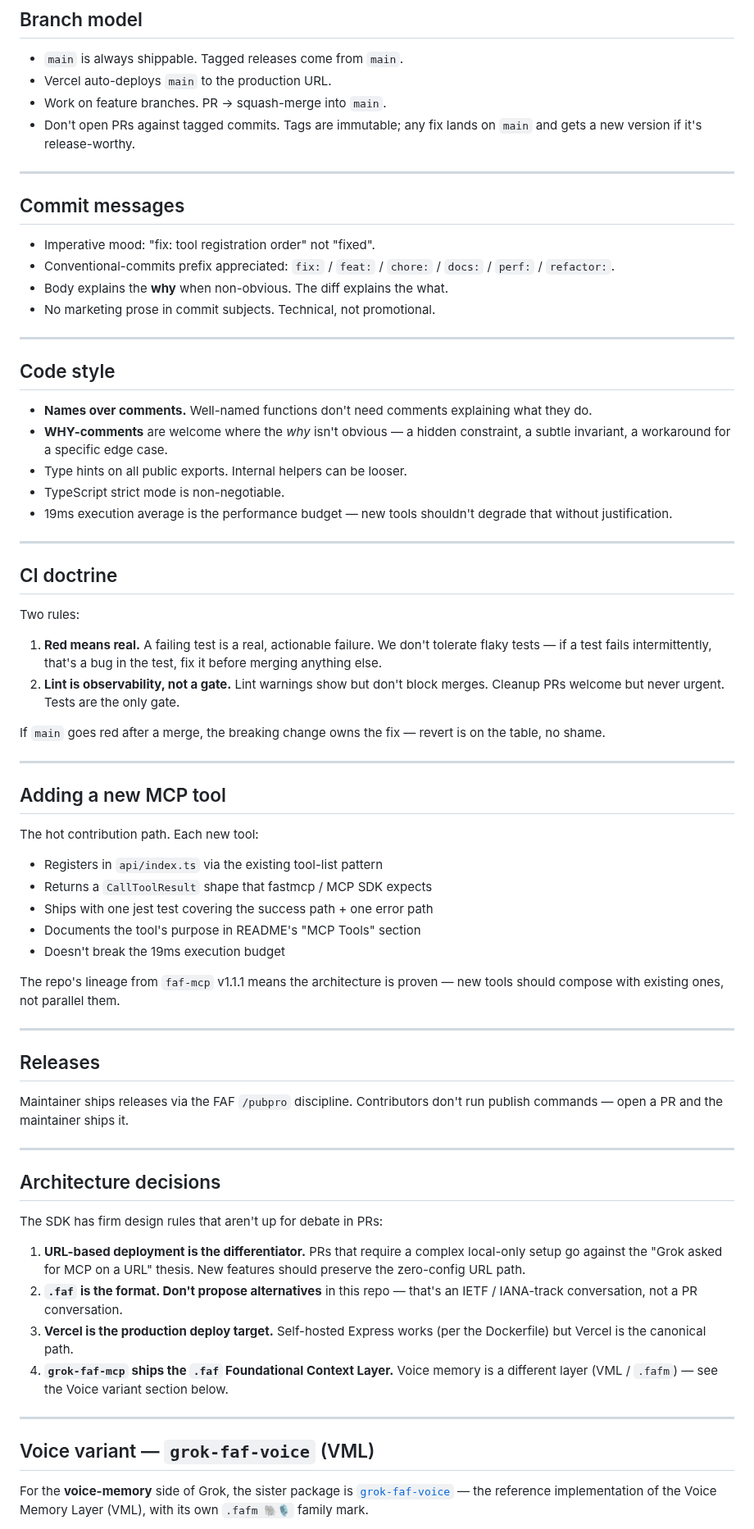
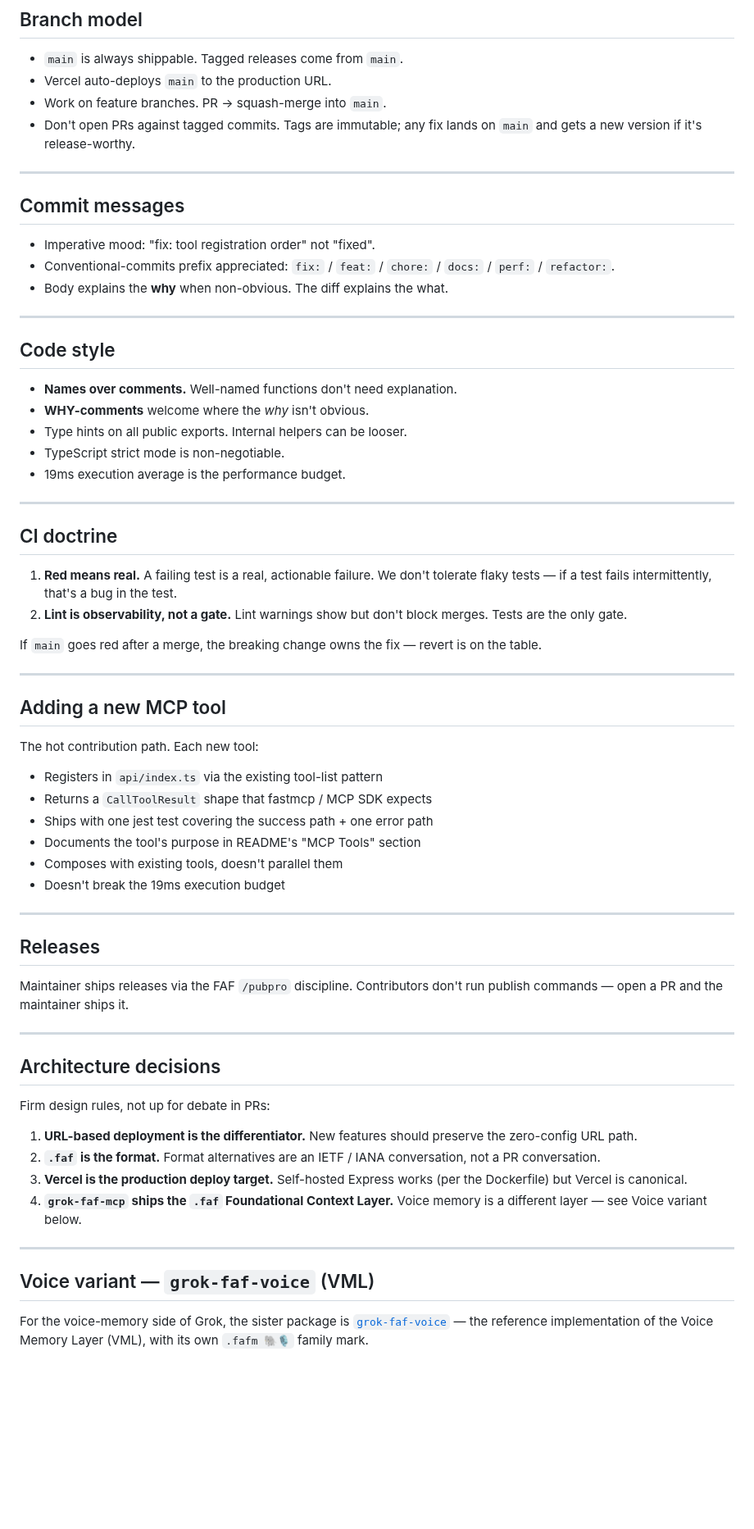
Before and after one commit to Wolfe-Jam/grok-faf-mcp, a Markdown page: CONTRIBUTING.md, the part around one of its changes. Shown at 82% size. GitHub-like rendering; blank space fills up the shorter version.

Commit message:
docs: trim CONTRIBUTING.md — peer-pitched, no fluff
Cuts: ~30%, intent preserved.

- Opener compressed to one line (H1 carries 'Contributing' already)
- TL;DR header drops 'for xAI devs' (audience-gating per
  doctrine); restated PR rules removed; hosted endpoint paragraph
  removed (README content, not contributor flow)
- Commit messages: dropped 'no marketing prose' bullet (peer-trust)
- Code style: WHY-comments bullet keeps the rule, drops the
  example list (peer devs know what non-obvious means)
- Adding new MCP tool: lineage closing paragraph folded into
  the bullet list ('composes with existing tools, doesn't
  parallel them')
- Voice variant: closing reiteration line cut; bullet list
  conveys the cross-package distinction
- Architecture decisions: each rule shortened to one sentence

Pre-publish polish — still v1.2.2.

```diff
--- a/CONTRIBUTING.md
+++ b/CONTRIBUTING.md
@@ -42,8 +35,7 @@ Local development uses `npm run dev:http` on port 3001.
 - `main` is always shippable. Tagged releases come from `main`.
 - Vercel auto-deploys `main` to the production URL.
 - Work on feature branches. PR → squash-merge into `main`.
-- Don't open PRs against tagged commits. Tags are immutable; any
-  fix lands on `main` and gets a new version if it's release-worthy.
+- Don't open PRs against tagged commits. Tags are immutable; any fix lands on `main` and gets a new version if it's release-worthy.
 
 ---
 
@@ -52,37 +44,25 @@ Local development uses `npm run dev:http` on port 3001.
 - Imperative mood: "fix: tool registration order" not "fixed".
 - Conventional-commits prefix appreciated: `fix:` / `feat:` / `chore:` / `docs:` / `perf:` / `refactor:`.
 - Body explains the **why** when non-obvious. The diff explains the what.
-- No marketing prose in commit subjects. Technical, not promotional.
 
 ---
 
 ## Code style
 
-- **Names over comments.** Well-named functions don't need comments
-  explaining what they do.
-- **WHY-comments** are welcome where the *why* isn't obvious — a
-  hidden constraint, a subtle invariant, a workaround for a specific
-  edge case.
+- **Names over comments.** Well-named functions don't need explanation.
+- **WHY-comments** welcome where the *why* isn't obvious.
 - Type hints on all public exports. Internal helpers can be looser.
 - TypeScript strict mode is non-negotiable.
-- 19ms execution average is the performance budget — new tools
-  shouldn't degrade that without justification.
+- 19ms execution average is the performance budget.
 
 ---
 
 ## CI doctrine
 
-Two rules:
+1. **Red means real.** A failing test is a real, actionable failure. We don't tolerate flaky tests — if a test fails intermittently, that's a bug in the test.
+2. **Lint is observability, not a gate.** Lint warnings show but don't block merges. Tests are the only gate.
 
-1. **Red means real.** A failing test is a real, actionable failure.
-   We don't tolerate flaky tests — if a test fails intermittently,
-   that's a bug in the test, fix it before merging anything else.
-2. **Lint is observability, not a gate.** Lint warnings show but
-   don't block merges. Cleanup PRs welcome but never urgent. Tests
-   are the only gate.
-
-If `main` goes red after a merge, the breaking change owns the
-fix — revert is on the table, no shame.
+If `main` goes red after a merge, the breaking change owns the fix — revert is on the table.
 
 ---
 
@@ -94,44 +74,29 @@ The hot contribution path. Each new tool:
 - Returns a `CallToolResult` shape that fastmcp / MCP SDK expects
 - Ships with one jest test covering the success path + one error path
 - Documents the tool's purpose in README's "MCP Tools" section
+- Composes with existing tools, doesn't parallel them
 - Doesn't break the 19ms execution budget
-
-The repo's lineage from `faf-mcp` v1.1.1 means the architecture is
-proven — new tools should compose with existing ones, not parallel
-them.
 
 ---
 
 ## Releases
 
-Maintainer ships releases via the FAF `/pubpro` discipline.
-Contributors don't run publish commands — open a PR and the
-maintainer ships it.
+Maintainer ships releases via the FAF `/pubpro` discipline. Contributors don't run publish commands — open a PR and the maintainer ships it.
 
 ---
 
 ## Architecture decisions
 
-The SDK has firm design rules that aren't up for debate in PRs:
+Firm design rules, not up for debate in PRs:
 
-1. **URL-based deployment is the differentiator.** PRs that require
-   a complex local-only setup go against the "Grok asked for MCP on
-   a URL" thesis. New features should preserve the zero-config URL
-   path.
-2. **`.faf` is the format. Don't propose alternatives** in this repo —
-   that's an IETF / IANA-track conversation, not a PR conversation.
-3. **Vercel is the production deploy target.** Self-hosted Express
-   works (per the Dockerfile) but Vercel is the canonical path.
-4. **`grok-faf-mcp` ships the `.faf` Foundational Context Layer.**
-   Voice memory is a different layer (VML / `.fafm`) — see the Voice
-   variant section below.
+1. **URL-based deployment is the differentiator.** New features should preserve the zero-config URL path.
+2. **`.faf` is the format.** Format alternatives are an IETF / IANA conversation, not a PR conversation.
+3. **Vercel is the production deploy target.** Self-hosted Express works (per the Dockerfile) but Vercel is canonical.
+4. **`grok-faf-mcp` ships the `.faf` Foundational Context Layer.** Voice memory is a different layer — see Voice variant below.
 
 ---
 
 ## Voice variant — `grok-faf-voice` (VML)
 
-For the **voice-memory** side of Grok, the sister package is
-[`grok-faf-voice`](https://github.com/Wolfe-Jam/grok-faf-voice) —
-the reference implementation of the Voice Memory Layer (VML), with
-its own `.fafm 🐘🎙️` family mark.
+For the voice-memory side of Grok, the sister package is [`grok-faf-voice`](https://github.com/Wolfe-Jam/grok-faf-voice) — the reference implementation of the Voice Memory Layer (VML), with its own `.fafm 🐘🎙️` family mark.
 
```
Also changed, not shown: other parts of CONTRIBUTING.md (+6 -19 lines).
